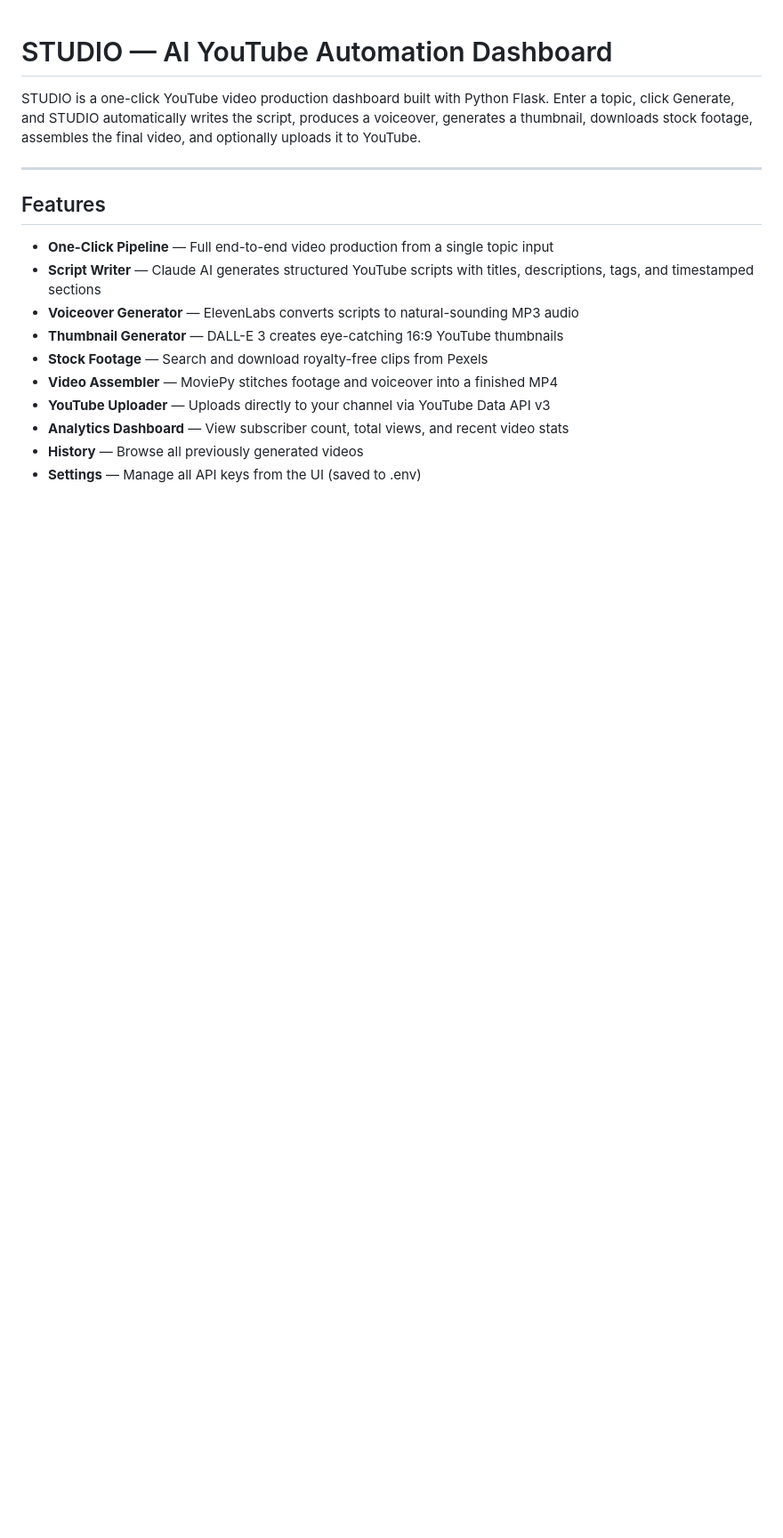
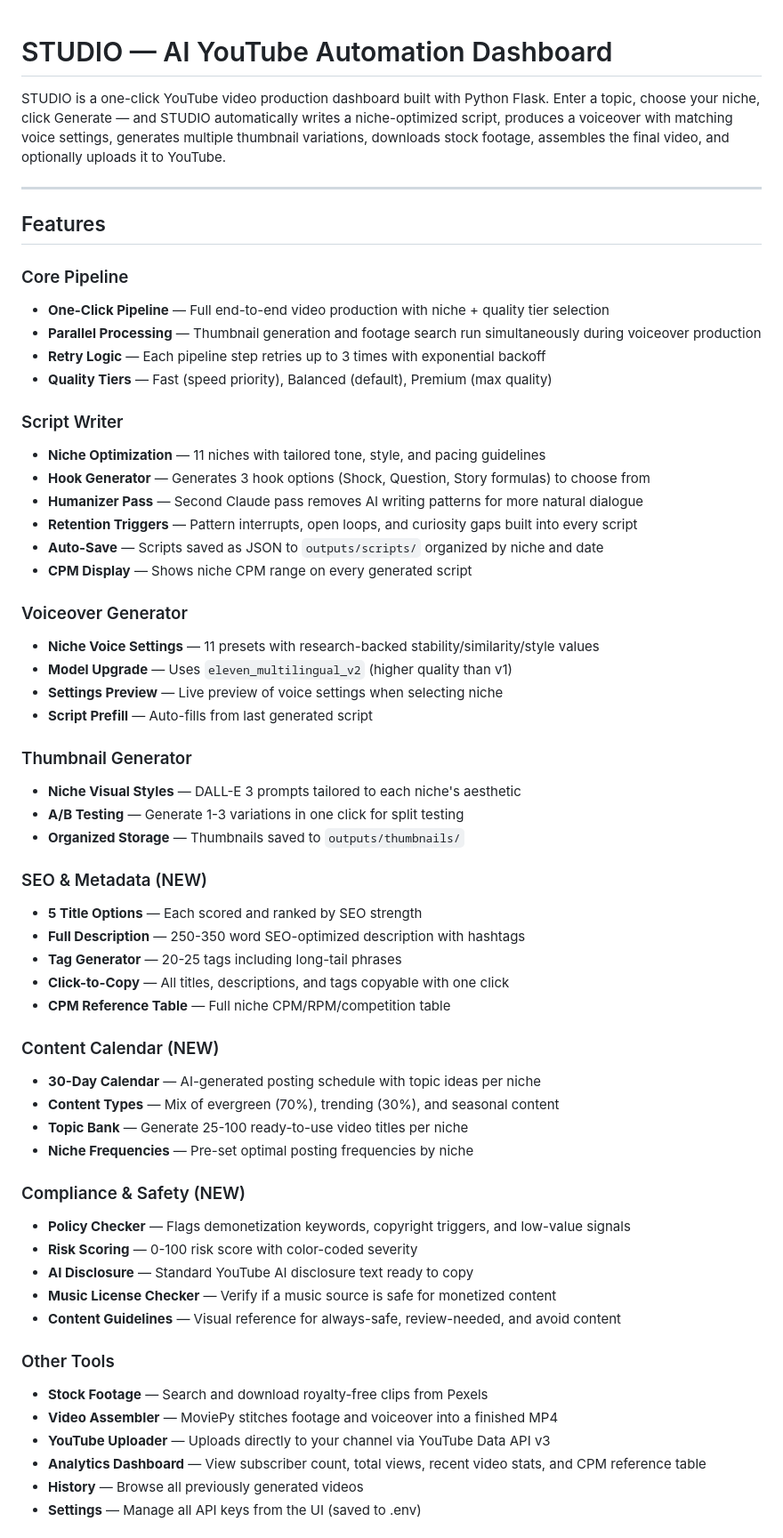
Before and after one commit to mayson208/AiAutomationTool, a Markdown page: README.md, the part around one of its changes. Shown at 89% size. GitHub-like rendering; blank space fills up the shorter version.

Commit message:
upgrade: section 13 — README rewritten with all new modules, niche table, quick start guide

```diff
--- a/README.md
+++ b/README.md
@@ -1,18 +1,60 @@
 # STUDIO — AI YouTube Automation Dashboard
 
-STUDIO is a one-click YouTube video production dashboard built with Python Flask. Enter a topic, click Generate, and STUDIO automatically writes the script, produces a voiceover, generates a thumbnail, downloads stock footage, assembles the final video, and optionally uploads it to YouTube.
+STUDIO is a one-click YouTube video production dashboard built with Python Flask. Enter a topic, choose your niche, click Generate — and STUDIO automatically writes a niche-optimized script, produces a voiceover with matching voice settings, generates multiple thumbnail variations, downloads stock footage, assembles the final video, and optionally uploads it to YouTube.
 
 ---
 
 ## Features
 
-- **One-Click Pipeline** — Full end-to-end video production from a single topic input
-- **Script Writer** — Claude AI generates structured YouTube scripts with titles, descriptions, tags, and timestamped sections
-- **Voiceover Generator** — ElevenLabs converts scripts to natural-sounding MP3 audio
-- **Thumbnail Generator** — DALL-E 3 creates eye-catching 16:9 YouTube thumbnails
+### Core Pipeline
+- **One-Click Pipeline** — Full end-to-end video production with niche + quality tier selection
+- **Parallel Processing** — Thumbnail generation and footage search run simultaneously during voiceover production
+- **Retry Logic** — Each pipeline step retries up to 3 times with exponential backoff
+- **Quality Tiers** — Fast (speed priority), Balanced (default), Premium (max quality)
+
+### Script Writer
+- **Niche Optimization** — 11 niches with tailored tone, style, and pacing guidelines
+- **Hook Generator** — Generates 3 hook options (Shock, Question, Story formulas) to choose from
+- **Humanizer Pass** — Second Claude pass removes AI writing patterns for more natural dialogue
+- **Retention Triggers** — Pattern interrupts, open loops, and curiosity gaps built into every script
+- **Auto-Save** — Scripts saved as JSON to `outputs/scripts/` organized by niche and date
+- **CPM Display** — Shows niche CPM range on every generated script
+
+### Voiceover Generator
+- **Niche Voice Settings** — 11 presets with research-backed stability/similarity/style values
+- **Model Upgrade** — Uses `eleven_multilingual_v2` (higher quality than v1)
+- **Settings Preview** — Live preview of voice settings when selecting niche
+- **Script Prefill** — Auto-fills from last generated script
+
+### Thumbnail Generator
+- **Niche Visual Styles** — DALL-E 3 prompts tailored to each niche's aesthetic
+- **A/B Testing** — Generate 1-3 variations in one click for split testing
+- **Organized Storage** — Thumbnails saved to `outputs/thumbnails/`
+
+### SEO & Metadata (NEW)
+- **5 Title Options** — Each scored and ranked by SEO strength
+- **Full Description** — 250-350 word SEO-optimized description with hashtags
+- **Tag Generator** — 20-25 tags including long-tail phrases
+- **Click-to-Copy** — All titles, descriptions, and tags copyable with one click
+- **CPM Reference Table** — Full niche CPM/RPM/competition table
+
+### Content Calendar (NEW)
+- **30-Day Calendar** — AI-generated posting schedule with topic ideas per niche
+- **Content Types** — Mix of evergreen (70%), trending (30%), and seasonal content
+- **Topic Bank** — Generate 25-100 ready-to-use video titles per niche
+- **Niche Frequencies** — Pre-set optimal posting frequencies by niche
+
+### Compliance & Safety (NEW)
+- **Policy Checker** — Flags demonetization keywords, copyright triggers, and low-value signals
+- **Risk Scoring** — 0-100 risk score with color-coded severity
+- **AI Disclosure** — Standard YouTube AI disclosure text ready to copy
+- **Music License Checker** — Verify if a music source is safe for monetized content
+- **Content Guidelines** — Visual reference for always-safe, review-needed, and avoid content
+
+### Other Tools
 - **Stock Footage** — Search and download royalty-free clips from Pexels
 - **Video Assembler** — MoviePy stitches footage and voiceover into a finished MP4
 - **YouTube Uploader** — Uploads directly to your channel via YouTube Data API v3
-- **Analytics Dashboard** — View subscriber count, total views, and recent video stats
+- **Analytics Dashboard** — View subscriber count, total views, recent video stats, and CPM reference table
 - **History** — Browse all previously generated videos
 - **Settings** — Manage all API keys from the UI (saved to .env)
```
Also changed, not shown: other parts of README.md (+91 -40 lines).
